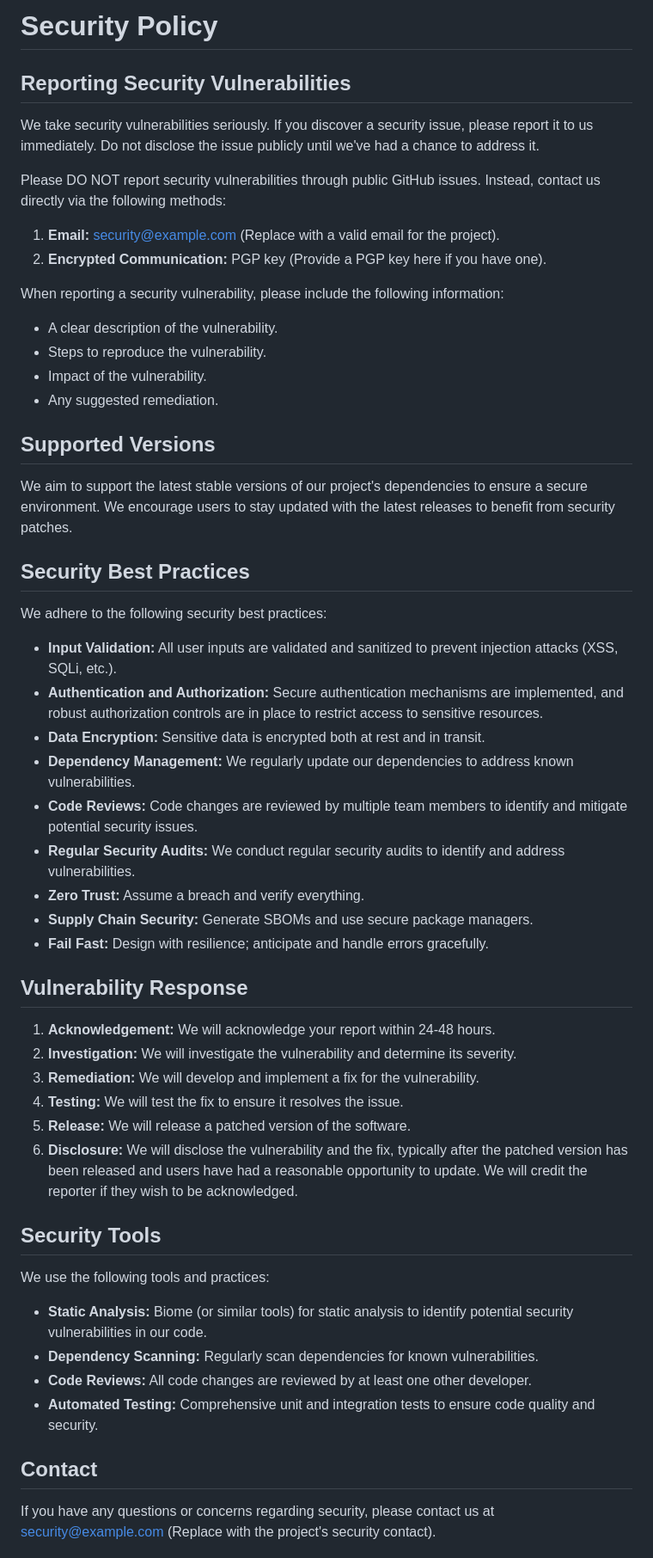
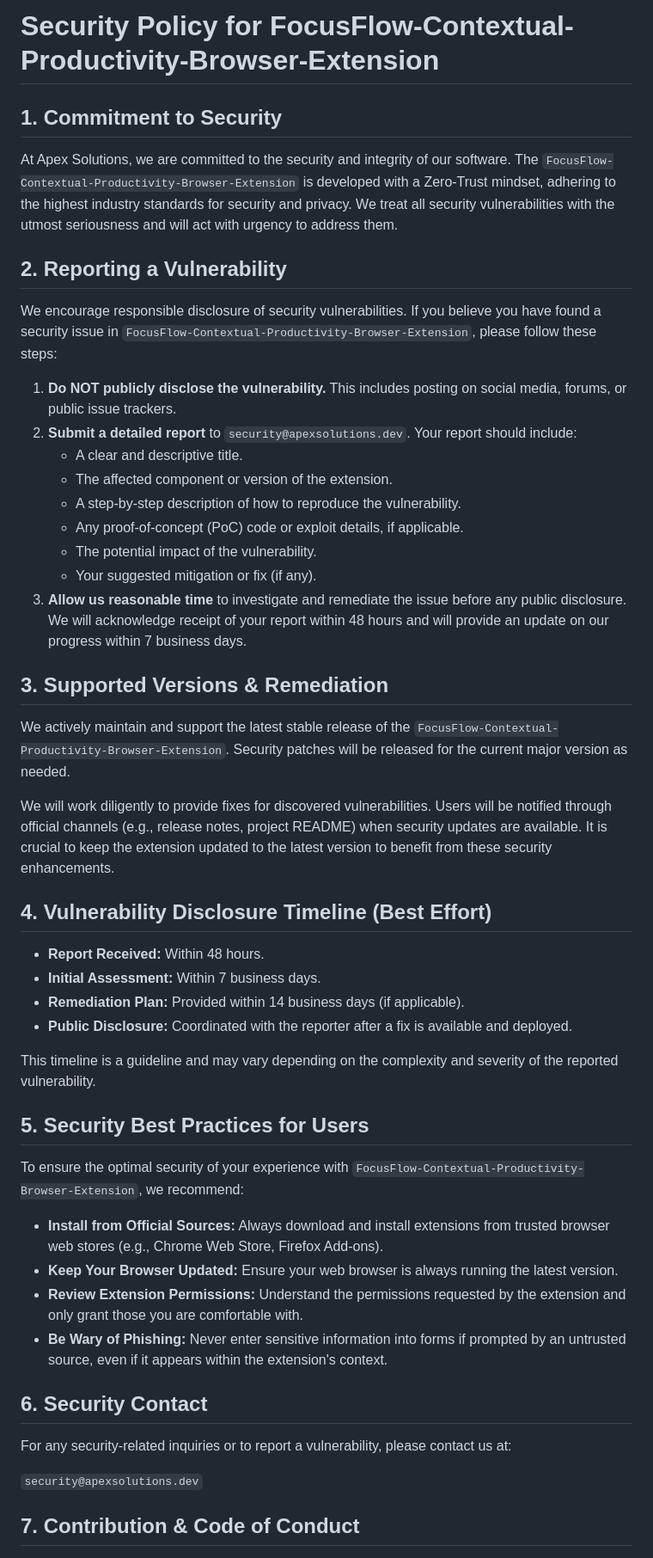
Before and after one commit to chirag127/Contextual-To-Do-List-Extension, a Markdown page: .github/SECURITY.md, the part around one of its changes. Shown at 86% size. GitHub-like rendering.

Commit message:
docs: update .github/SECURITY.md via Apex Optimizer

```diff
--- a/.github/SECURITY.md
+++ b/.github/SECURITY.md
@@ -1,58 +1,52 @@
-# Security Policy
+# Security Policy for FocusFlow-Contextual-Productivity-Browser-Extension
 
-## Reporting Security Vulnerabilities
+## 1. Commitment to Security
 
-We take security vulnerabilities seriously. If you discover a security issue, please report it to us immediately.  Do not disclose the issue publicly until we've had a chance to address it.
+At Apex Solutions, we are committed to the security and integrity of our software. The `FocusFlow-Contextual-Productivity-Browser-Extension` is developed with a Zero-Trust mindset, adhering to the highest industry standards for security and privacy. We treat all security vulnerabilities with the utmost seriousness and will act with urgency to address them.
 
-Please DO NOT report security vulnerabilities through public GitHub issues.  Instead, contact us directly via the following methods:
+## 2. Reporting a Vulnerability
 
-1.  **Email:**  security@example.com (Replace with a valid email for the project).
-2.  **Encrypted Communication:**  PGP key (Provide a PGP key here if you have one).
+We encourage responsible disclosure of security vulnerabilities. If you believe you have found a security issue in `FocusFlow-Contextual-Productivity-Browser-Extension`, please follow these steps:
 
-When reporting a security vulnerability, please include the following information:
+1.  **Do NOT publicly disclose the vulnerability.** This includes posting on social media, forums, or public issue trackers.
+2.  **Submit a detailed report** to `security@apexsolutions.dev`. Your report should include:
+    *   A clear and descriptive title.
+    *   The affected component or version of the extension.
+    *   A step-by-step description of how to reproduce the vulnerability.
+    *   Any proof-of-concept (PoC) code or exploit details, if applicable.
+    *   The potential impact of the vulnerability.
+    *   Your suggested mitigation or fix (if any).
+3.  **Allow us reasonable time** to investigate and remediate the issue before any public disclosure. We will acknowledge receipt of your report within 48 hours and will provide an update on our progress within 7 business days.
 
-*   A clear description of the vulnerability.
-*   Steps to reproduce the vulnerability.
-*   Impact of the vulnerability.
-*   Any suggested remediation.
+## 3. Supported Versions & Remediation
 
-## Supported Versions
+We actively maintain and support the latest stable release of the `FocusFlow-Contextual-Productivity-Browser-Extension`. Security patches will be released for the current major version as needed.
 
-We aim to support the latest stable versions of our project's dependencies to ensure a secure environment. We encourage users to stay updated with the latest releases to benefit from security patches.
+We will work diligently to provide fixes for discovered vulnerabilities. Users will be notified through official channels (e.g., release notes, project README) when security updates are available. It is crucial to keep the extension updated to the latest version to benefit from these security enhancements.
 
-## Security Best Practices
+## 4. Vulnerability Disclosure Timeline (Best Effort)
 
-We adhere to the following security best practices:
+*   **Report Received:** Within 48 hours.
+*   **Initial Assessment:** Within 7 business days.
+*   **Remediation Plan:** Provided within 14 business days (if applicable).
+*   **Public Disclosure:** Coordinated with the reporter after a fix is available and deployed.
 
-*   **Input Validation:**  All user inputs are validated and sanitized to prevent injection attacks (XSS, SQLi, etc.).
-*   **Authentication and Authorization:**  Secure authentication mechanisms are implemented, and robust authorization controls are in place to restrict access to sensitive resources.
-*   **Data Encryption:**  Sensitive data is encrypted both at rest and in transit.
-*   **Dependency Management:**  We regularly update our dependencies to address known vulnerabilities.
-*   **Code Reviews:**  Code changes are reviewed by multiple team members to identify and mitigate potential security issues.
-*   **Regular Security Audits:**  We conduct regular security audits to identify and address vulnerabilities.
-*   **Zero Trust:** Assume a breach and verify everything.
-*   **Supply Chain Security:** Generate SBOMs and use secure package managers.
-*   **Fail Fast:** Design with resilience; anticipate and handle errors gracefully.
+This timeline is a guideline and may vary depending on the complexity and severity of the reported vulnerability.
 
-## Vulnerability Response
+## 5. Security Best Practices for Users
 
-1.  **Acknowledgement:**  We will acknowledge your report within 24-48 hours.
-2.  **Investigation:**  We will investigate the vulnerability and determine its severity.
-3.  **Remediation:**  We will develop and implement a fix for the vulnerability.
-4.  **Testing:**  We will test the fix to ensure it resolves the issue.
-5.  **Release:**  We will release a patched version of the software.
-6.  **Disclosure:**  We will disclose the vulnerability and the fix, typically after the patched version has been released and users have had a reasonable opportunity to update.  We will credit the reporter if they wish to be acknowledged.
+To ensure the optimal security of your experience with `FocusFlow-Contextual-Productivity-Browser-Extension`, we recommend:
 
-## Security Tools
+*   **Install from Official Sources:** Always download and install extensions from trusted browser web stores (e.g., Chrome Web Store, Firefox Add-ons).
+*   **Keep Your Browser Updated:** Ensure your web browser is always running the latest version.
+*   **Review Extension Permissions:** Understand the permissions requested by the extension and only grant those you are comfortable with.
+*   **Be Wary of Phishing:** Never enter sensitive information into forms if prompted by an untrusted source, even if it appears within the extension's context.
 
-We use the following tools and practices:
+## 6. Security Contact
 
-*   **Static Analysis:**  Biome (or similar tools) for static analysis to identify potential security vulnerabilities in our code.
-*   **Dependency Scanning:**  Regularly scan dependencies for known vulnerabilities.
-*   **Code Reviews:**  All code changes are reviewed by at least one other developer.
-*   **Automated Testing:**  Comprehensive unit and integration tests to ensure code quality and security.
+For any security-related inquiries or to report a vulnerability, please contact us at:
 
-## Contact
+`security@apexsolutions.dev`
 
-If you have any questions or concerns regarding security, please contact us at security@example.com (Replace with the project's security contact).
+## 7. Contribution & Code of Conduct
 
```
Also changed, not shown: other parts of .github/SECURITY.md (+3 -3 lines).
